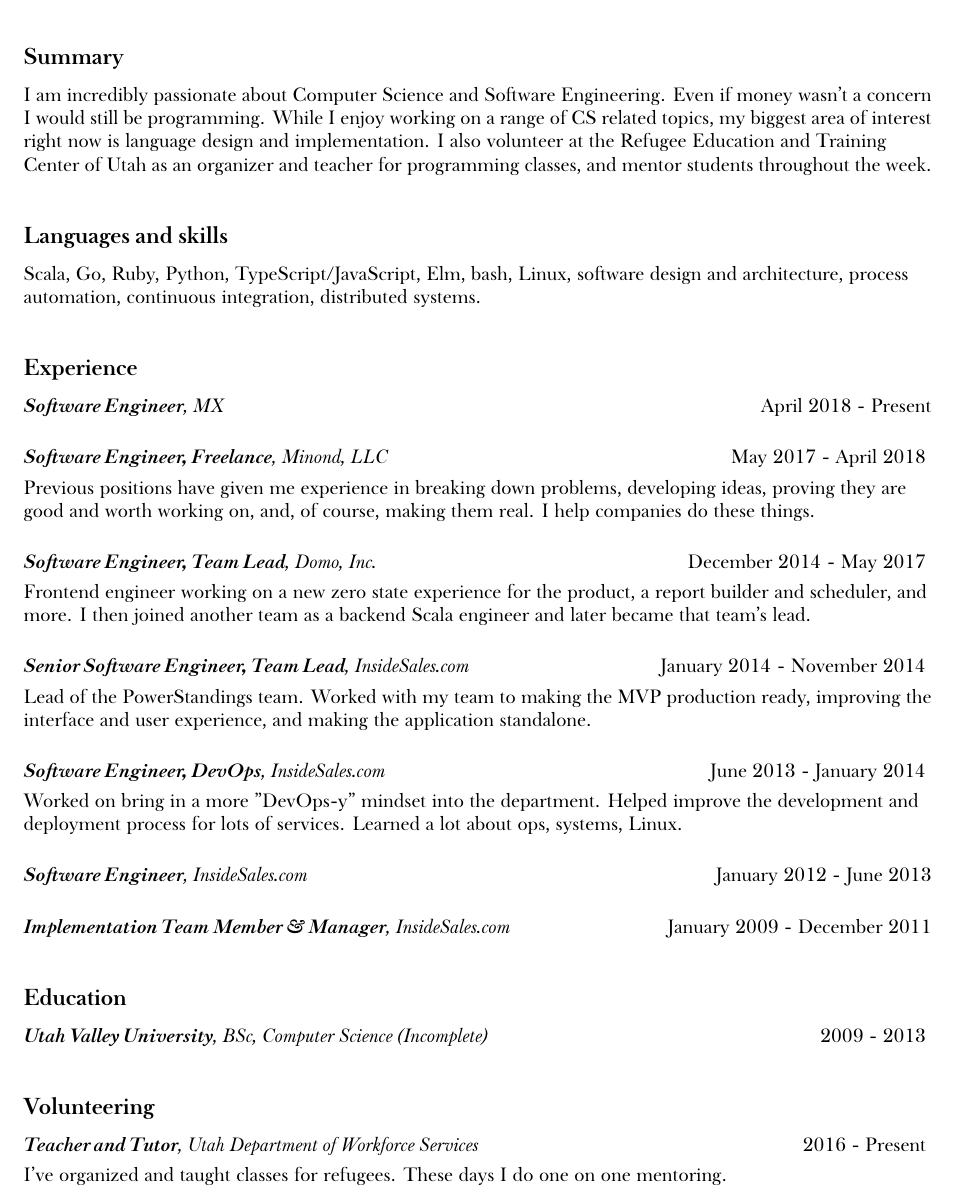
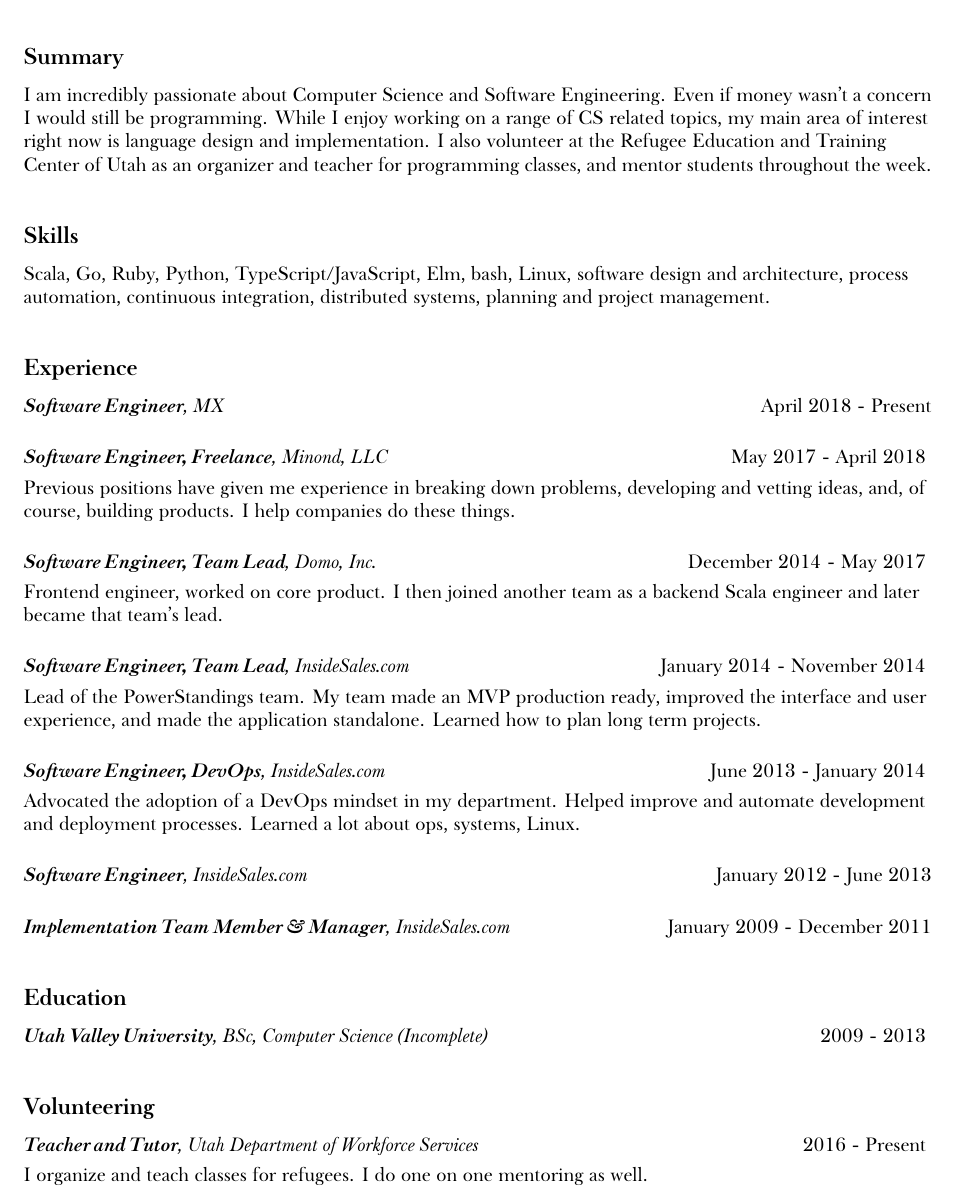
Before and after one commit to minond/site, a LaTeX CV (resume.tex): part of the page, cut so that both start at the same text. Compiled offline with XeLaTeX; a missing font is replaced by an installed copy or a similar font.

Commit message:
Cleaning up wording in resume

```diff
--- a/resume.tex
+++ b/resume.tex
@@ -53,30 +53,30 @@ BoldItalicFont={Baskerville SemiBold Italic}
 
 I am incredibly passionate about Computer Science and Software Engineering.
 Even if money wasn’t a concern I would still be programming. While I enjoy
-working on a range of CS related topics, my biggest area of interest right
+working on a range of CS related topics, my main area of interest right
 now is language design and implementation. I also volunteer at the Refugee
 Education and Training Center of Utah as an organizer and teacher for
 programming classes, and mentor students throughout the week.
 
 
-\SectionTitle{Languages and skills}
+\SectionTitle{Skills}
 
 Scala, Go, Ruby, Python, TypeScript/JavaScript, Elm, bash, Linux, software
 design and architecture, process automation, continuous integration,
-distributed systems.
+distributed systems, planning and project management.
 
 
 \SectionTitle{Experience}
 
 \DescribedEntryTitle{Software Engineer}{MX}{April 2018 - Present}
 \vspace{.2in}
-\DescribedEntry{Software Engineer, Freelance}{Minond, LLC}{May 2017 - April 2018}{Previous positions have given me experience in breaking down problems, developing ideas, proving they are good and worth working on, and, of course, making them real. I help companies do these things.}
+\DescribedEntry{Software Engineer, Freelance}{Minond, LLC}{May 2017 - April 2018}{Previous positions have given me experience in breaking down problems, developing and vetting ideas, and, of course, building products. I help companies do these things.}
 \vspace{.2in}
-\DescribedEntry{Software Engineer, Team Lead}{Domo, Inc.}{December 2014 - May 2017}{Frontend engineer working on a new zero state experience for the product, a report builder and scheduler, and more. I then joined another team as a backend Scala engineer and later became that team's lead.}
+\DescribedEntry{Software Engineer, Team Lead}{Domo, Inc.}{December 2014 - May 2017}{Frontend engineer, worked on core product. I then joined another team as a backend Scala engineer and later became that team's lead.}
 \vspace{.2in}
-\DescribedEntry{Senior Software Engineer, Team Lead}{InsideSales.com}{January 2014 - November 2014}{Lead of the PowerStandings team. Worked with my team to making the MVP production ready, improving the interface and user experience, and making the application standalone.}
+\DescribedEntry{Software Engineer, Team Lead}{InsideSales.com}{January 2014 - November 2014}{Lead of the PowerStandings team. My team made an MVP production ready, improved the interface and user experience, and made the application standalone. Learned how to plan long term projects.}
 \vspace{.2in}
-\DescribedEntry{Software Engineer, DevOps}{InsideSales.com}{June 2013 - January 2014}{Worked on bring in a more "DevOps-y" mindset into the department. Helped improve the development and deployment process for lots of services. Learned a lot about ops, systems, Linux.}
+\DescribedEntry{Software Engineer, DevOps}{InsideSales.com}{June 2013 - January 2014}{Advocated the adoption of a DevOps mindset in my department. Helped improve and automate development and deployment processes. Learned a lot about ops, systems, Linux.}
 \vspace{.2in}
 \DescribedEntryTitle{Software Engineer}{InsideSales.com}{January 2012 - June 2013}
 \vspace{.2in}
@@ -90,7 +90,7 @@ distributed systems.
 
 \SectionTitle{Volunteering}
 
-\DescribedEntry{Teacher and Tutor}{Utah Department of Workforce Services}{2016 - Present}{I've organized and taught classes for refugees. These days I do one on one mentoring.}
+\DescribedEntry{Teacher and Tutor}{Utah Department of Workforce Services}{2016 - Present}{I organize and teach classes for refugees. I do one on one mentoring as well.}
 
 \end{flushleft}
 \end{document}
```
Also changed, not shown: docs/Marcos-Minond-Resume.pdf.
